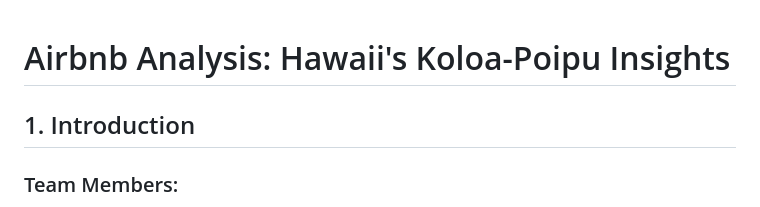
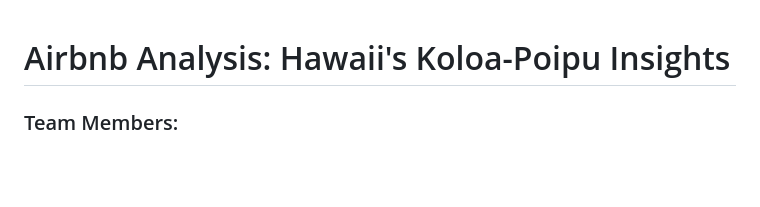
Before and after one commit to davilafmx/airbnb_analysis, a Markdown page: Read_me-P3.md, the part around the change. GitHub-like rendering; blank space fills up the shorter version.

```diff
--- a/Read_me-P3.md
+++ b/Read_me-P3.md
@@ -1,5 +1,4 @@
 # Airbnb Analysis: Hawaii's Koloa-Poipu Insights
-## 1. Introduction
 
 ### Team Members:
 *  Jose Davila
```
